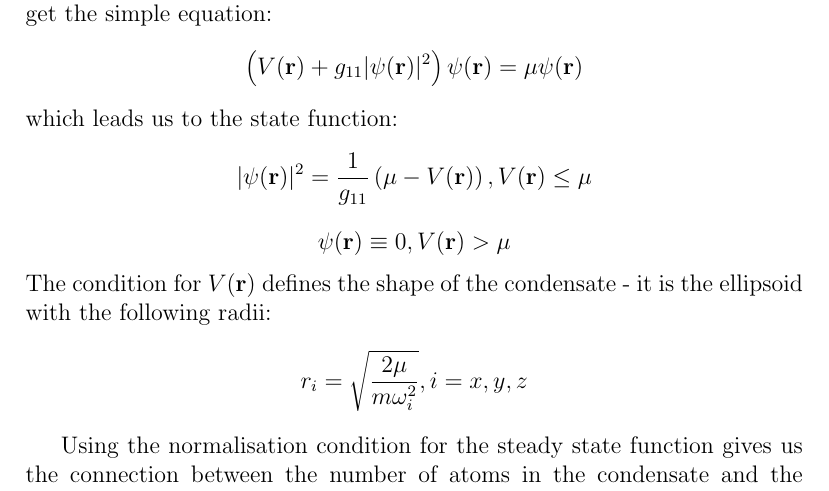
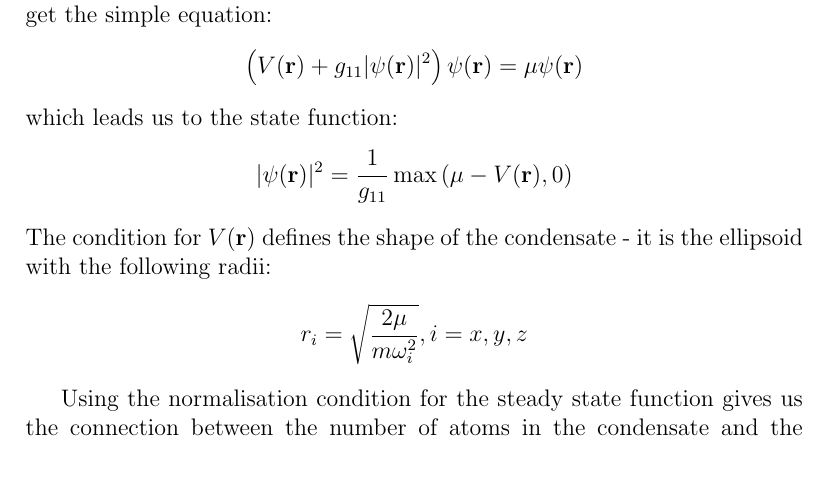
Before and after one commit to fjarri-attic/bec, a LaTeX document (docs/wigner_simulation.report/tf_steady_state_derivation.tex): part of page 1 of 3 before the commit and part of page 1 of 2 after it, cut so that both start at the same text. Compiled offline with pdfLaTeX.

Commit message:
docs\wigner_simulation: simplified the form of TF solution

```diff
--- a/docs/wigner_simulation.report/tf_steady_state_derivation.tex
+++ b/docs/wigner_simulation.report/tf_steady_state_derivation.tex
@@ -23,8 +23,7 @@ The steady state should satisfy the Gross-Pitaevskii equation:
 To get the first approximation of the state function, we consider the kinetic term to be small as compared to other terms and omit it. The conditions for this operation to be valid will be determined later in this section. Thus we get the simple equation:
 \[ \left( V(\mathbf{r}) + g_{11} \vert \psi(\mathbf{r}) \vert^2 \right) \psi(\mathbf{r}) = \mu \psi(\mathbf{r}) \]
 which leads us to the state function:
-\[ \vert \psi(\mathbf{r}) \vert^2 = \frac{1}{g_{11}} \left( \mu - V(\mathbf{r}) \right), V(\mathbf{r}) \leq \mu \]
-\[ \psi(\mathbf{r}) \equiv 0, V(\mathbf{r}) > \mu \]
+\[ \vert \psi(\mathbf{r}) \vert^2 = \frac{1}{g_{11}} \max \left( \mu - V(\mathbf{r}), 0 \right) \]
 The condition for $V(\mathbf{r})$ defines the shape of the condensate - it is the ellipsoid with the following radii:
 \[ r_i = \sqrt{\frac{2 \mu}{m \omega_i^2}}, i = x, y, z \]
 
```
